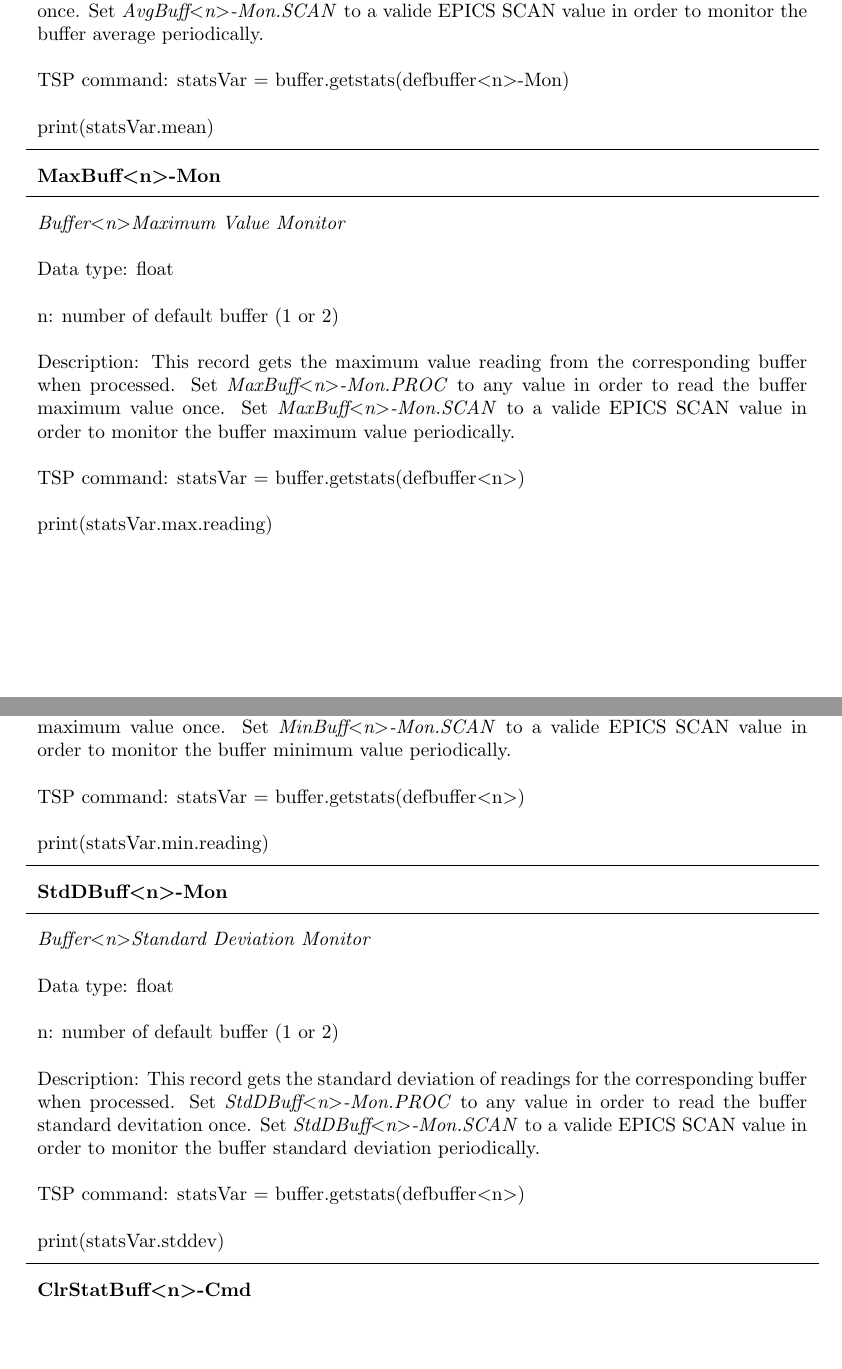
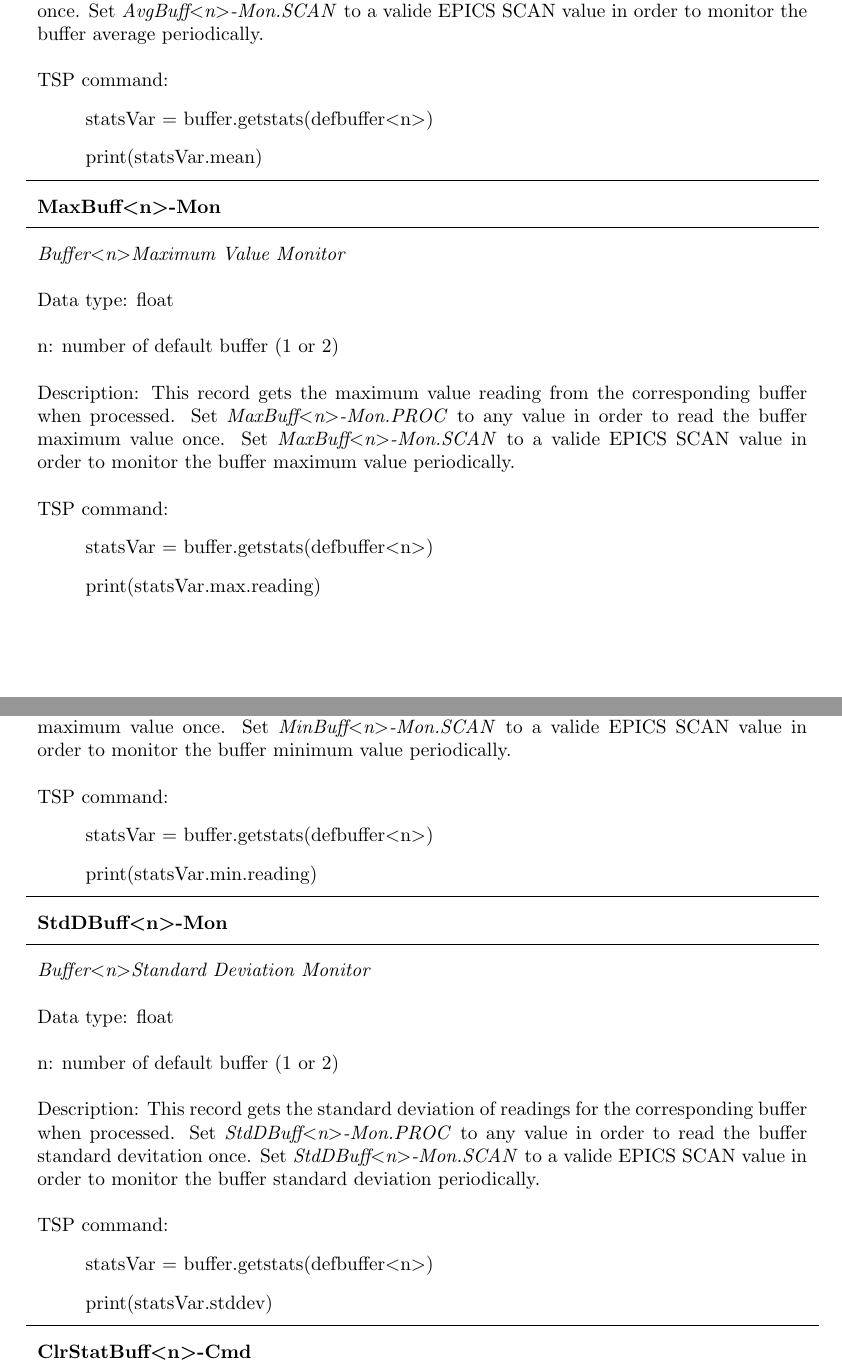
Before and after one commit to lnls-dig/dmm7510-epics-ioc, a LaTeX document (Doc/DMM7510_EPICS_IOC_Guide_v3.tex): two parts of pages 74 and 75 of 111, joined at a grey line, cut so that both start at the same text, the shorter picture padded with empty space. Compiled offline with pdfLaTeX.

Commit message:
Minor correction in DMM7510 documentation

```diff
--- a/Doc/DMM7510_EPICS_IOC_Guide_v3.tex
+++ b/Doc/DMM7510_EPICS_IOC_Guide_v3.tex
@@ -2893,8 +2893,7 @@ level to above the level. Falling causes an analog trigger event when the signal
 			Data type: float \\
 			n: number of default buffer (1 or 2) \\
 			Description: This record gets the average of the corresponding buffer readings when processed. Set \emph{AvgBuff\textless n\textgreater-Mon.PROC} to any value in order to read the buffer average value once. Set \emph{AvgBuff\textless n\textgreater-Mon.SCAN} to a valide EPICS SCAN value in order to monitor the buffer average periodically. \\
-			TSP command: statsVar = buffer.getstats(defbuffer\textless n\textgreater-Mon) \\
-			print(statsVar.mean)
+			TSP command: \begin{itemize} \item[] statsVar = buffer.getstats(defbuffer\textless n\textgreater) \item[] print(statsVar.mean) \end{itemize}
 		\end{tabular}
 
 		\begin{tabular}{N}
@@ -2904,8 +2903,7 @@ level to above the level. Falling causes an analog trigger event when the signal
 			Data type: float \\
 			n: number of default buffer (1 or 2) \\
 			Description: This record gets the maximum value reading from the corresponding buffer when processed. Set \emph{MaxBuff\textless n\textgreater-Mon.PROC} to any value in order to read the buffer maximum value once. Set \emph{MaxBuff\textless n\textgreater-Mon.SCAN} to a valide EPICS SCAN value in order to monitor the buffer maximum value periodically. \\
-			TSP command: statsVar = buffer.getstats(defbuffer\textless n\textgreater) \\
-			print(statsVar.max.reading)
+			TSP command: \begin{itemize} \item[] statsVar = buffer.getstats(defbuffer\textless n\textgreater) \item[] print(statsVar.max.reading) \end{itemize}
 		\end{tabular}
 
 		\begin{tabular}{N}
@@ -2915,8 +2913,7 @@ level to above the level. Falling causes an analog trigger event when the signal
 			Data type: float \\
 			n: number of default buffer (1 or 2) \\
 			Description: This record gets the minimum value reading from the corresponding buffer when processed. Set \emph{MinBuff\textless n\textgreater-Mon.PROC} to any value in order to read the buffer maximum value once. Set \emph{MinBuff\textless n\textgreater-Mon.SCAN} to a valide EPICS SCAN value in order to monitor the buffer minimum value periodically. \\
-			TSP command: statsVar = buffer.getstats(defbuffer\textless n\textgreater) \\
-			print(statsVar.min.reading)
+			TSP command: \begin{itemize} \item[] statsVar = buffer.getstats(defbuffer\textless n\textgreater) \item[] print(statsVar.min.reading) \end{itemize}
 		\end{tabular}
 
 		\begin{tabular}{N}
@@ -2926,8 +2923,7 @@ level to above the level. Falling causes an analog trigger event when the signal
 			Data type: float \\
 			n: number of default buffer (1 or 2) \\
 			Description: This record gets the standard deviation of readings for the corresponding buffer when processed. Set \emph{StdDBuff\textless n\textgreater-Mon.PROC} to any value in order to read the buffer standard devitation once. Set \emph{StdDBuff\textless n\textgreater-Mon.SCAN} to a valide EPICS SCAN value in order to monitor the buffer standard deviation periodically. \\
-			TSP command: statsVar = buffer.getstats(defbuffer\textless n\textgreater) \\
-			print(statsVar.stddev)
+			TSP command: \begin{itemize} \item[] statsVar = buffer.getstats(defbuffer\textless n\textgreater) \item[] print(statsVar.stddev) \end{itemize}
 		\end{tabular}
 
 		\begin{tabular}{N}
```
Also changed, not shown: Doc/DMM7510_EPICS_IOC_Guide_v3.tex (13 more changed lines).
